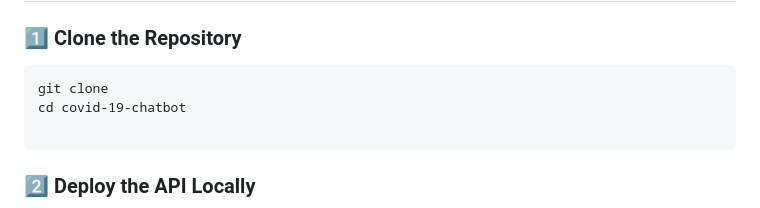
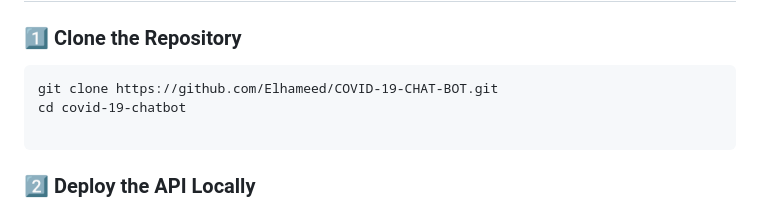
Before and after one commit to Elhameed/AGRICULTURE-SPECIFIC-CHAT-BOT, a Markdown page: README.md, the part around the change. Rendered like a GitHub page.

````diff
--- a/README.md
+++ b/README.md
@@ -141,7 +141,7 @@ Each experiment was evaluated based on:
 ### **1️⃣ Clone the Repository**
 
 ```
-git clone
+git clone https://github.com/Elhameed/COVID-19-CHAT-BOT.git
 cd covid-19-chatbot
 
 ```
````
